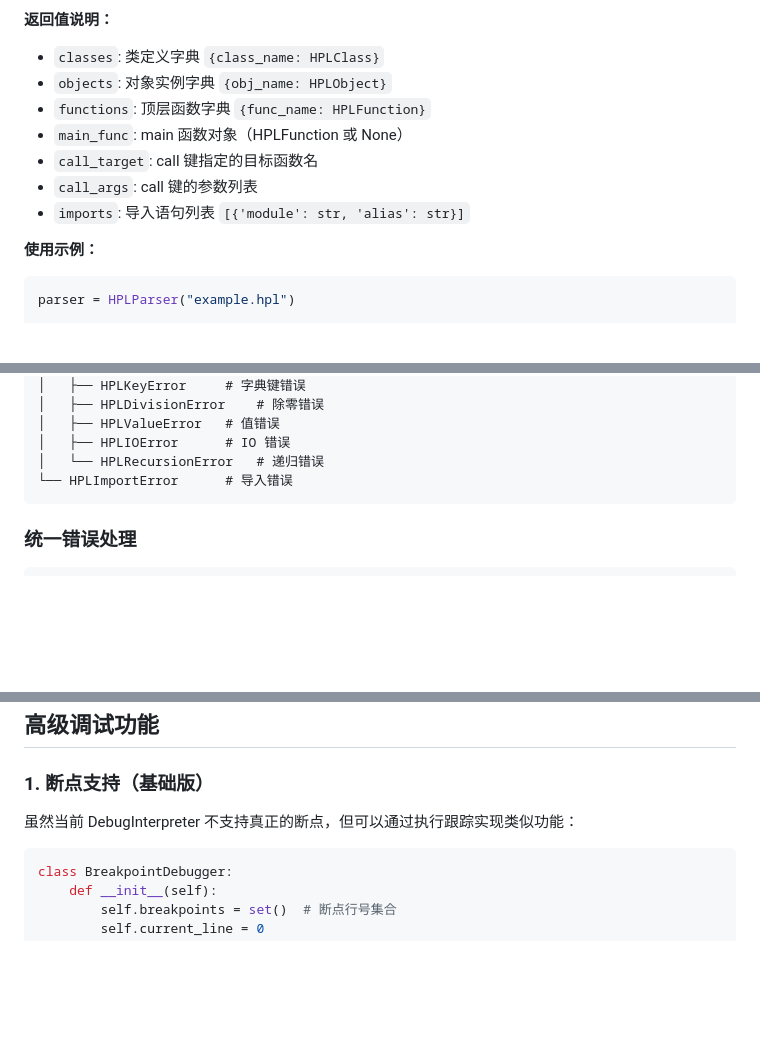
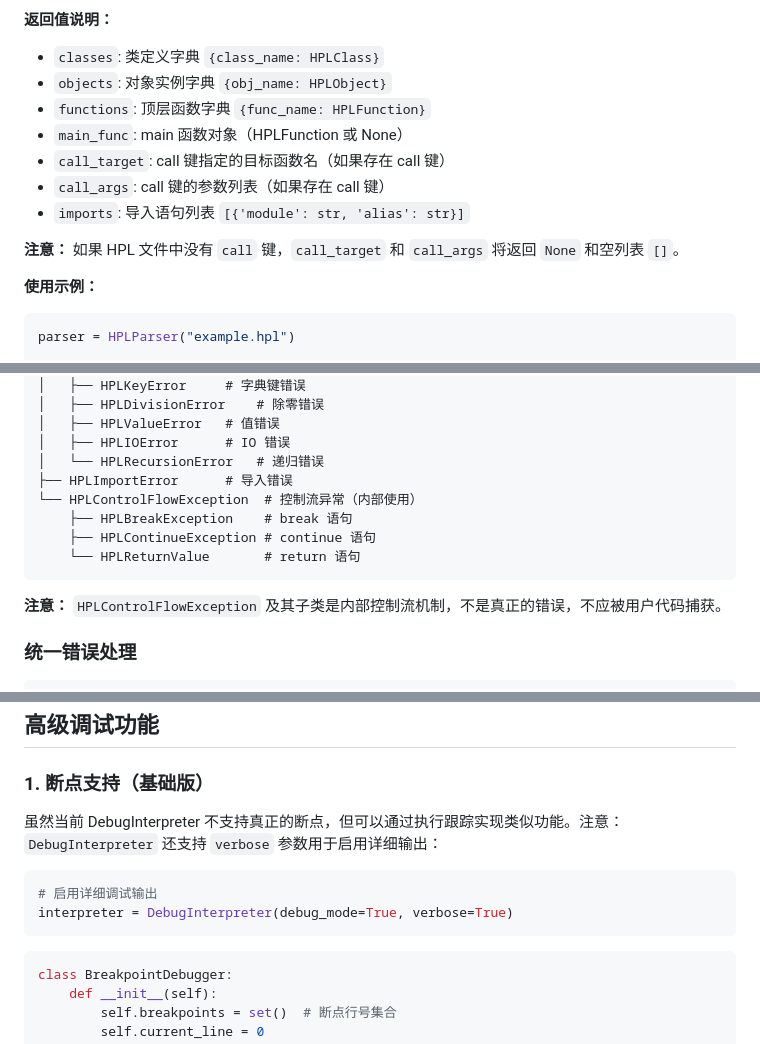
Before and after one commit to TheSingularityStudio/IDE-for-HPL, a Markdown page: hpl_runtime_docs/HPL_Runtime_IDE_Integration_Guide.md, 3 parts joined by grey strips. Drawn GitHub-style; blank space fills up the shorter version.

````diff
--- a/hpl_runtime_docs/HPL_Runtime_IDE_Integration_Guide.md
+++ b/hpl_runtime_docs/HPL_Runtime_IDE_Integration_Guide.md
@@ -97,9 +97,12 @@ class HPLParser:
 - `objects`: 对象实例字典 `{obj_name: HPLObject}`
 - `functions`: 顶层函数字典 `{func_name: HPLFunction}`
 - `main_func`: main 函数对象（HPLFunction 或 None）
-- `call_target`: call 键指定的目标函数名
-- `call_args`: call 键的参数列表
+- `call_target`: call 键指定的目标函数名（如果存在 call 键）
+- `call_args`: call 键的参数列表（如果存在 call 键）
 - `imports`: 导入语句列表 `[{'module': str, 'alias': str}]`
+
+**注意：** 如果 HPL 文件中没有 `call` 键，`call_target` 和 `call_args` 将返回 `None` 和空列表 `[]`。
+
 
 **使用示例：**
 
@@ -429,8 +438,15 @@ HPLError (基类)
 │   ├── HPLValueError   # 值错误
 │   ├── HPLIOError      # IO 错误
 │   └── HPLRecursionError   # 递归错误
-└── HPLImportError      # 导入错误
+├── HPLImportError      # 导入错误
+└── HPLControlFlowException  # 控制流异常（内部使用）
+    ├── HPLBreakException    # break 语句
+    ├── HPLContinueException # continue 语句
+    └── HPLReturnValue       # return 语句
 ```
+
+**注意：** `HPLControlFlowException` 及其子类是内部控制流机制，不是真正的错误，不应被用户代码捕获。
+
 
 ### 统一错误处理
 
@@ -493,7 +522,13 @@ def analyze_error(error, source_code: str):
 
 ### 1. 断点支持（基础版）
 
-虽然当前 DebugInterpreter 不支持真正的断点，但可以通过执行跟踪实现类似功能：
+虽然当前 DebugInterpreter 不支持真正的断点，但可以通过执行跟踪实现类似功能。注意：`DebugInterpreter` 还支持 `verbose` 参数用于启用详细输出：
+
+```python
+# 启用详细调试输出
+interpreter = DebugInterpreter(debug_mode=True, verbose=True)
+```
+
 
 ```python
 class BreakpointDebugger:
````
Also changed, not shown: other parts of hpl_runtime_docs/HPL_Runtime_IDE_Integration_Guide.md (+40 -19 lines).
